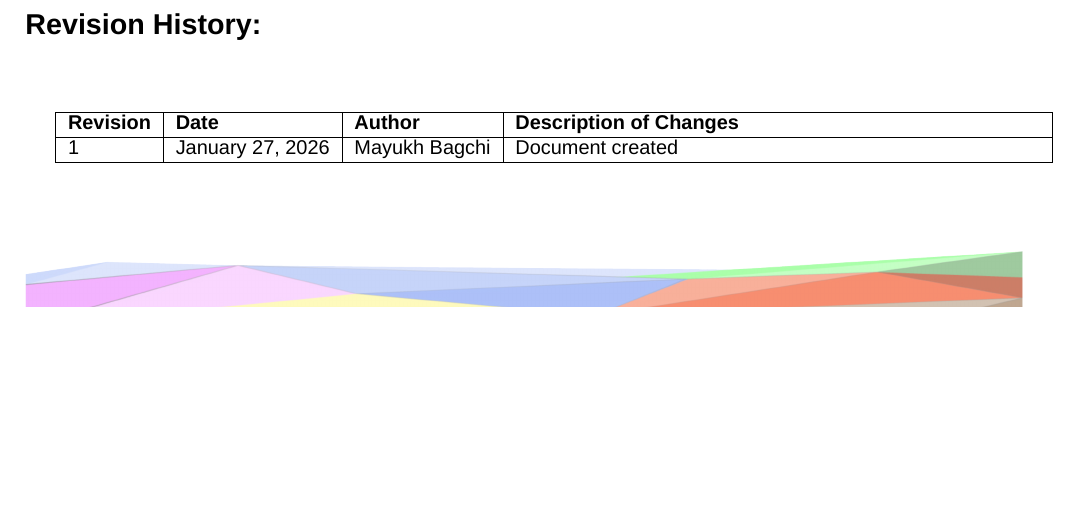
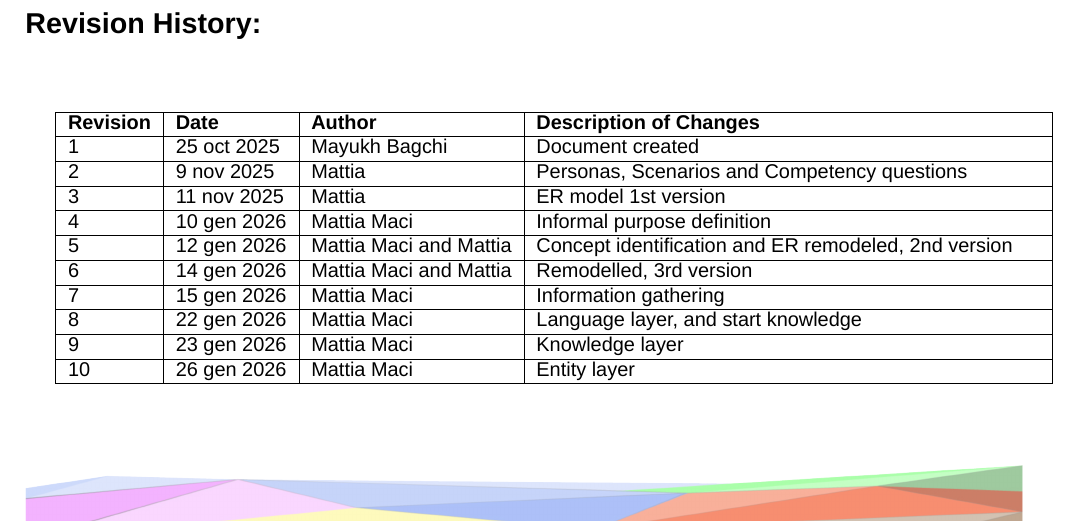
Before and after one commit to zerise000/KG_Project2025_ClimateChange, a LaTeX document (Documentation/report.tex): part of page 3 of 20, cut so that both start at the same text, the shorter picture padded with empty space. Compiled offline with XeLaTeX; a missing font is replaced by an installed copy or a similar font.

Commit message:
revisionhistory

```diff
--- a/Documentation/report.tex
+++ b/Documentation/report.tex
@@ -37,7 +37,16 @@
 \author{Mattia Santaniello, Mattia Maci}
 
 \revisionhistory{
-    \revision{1}{\today}{Mayukh Bagchi}{Document created}
+    \revision{1}{25 oct 2025}{Mayukh Bagchi}{Document created}
+    \revision{2}{9 nov 2025}{Mattia}{Personas, Scenarios and Competency questions}
+    \revision{3}{11 nov 2025}{Mattia}{ER model 1st version}
+    \revision{4}{10 gen 2026}{Mattia Maci}{Informal purpose definition}
+    \revision{5}{12 gen 2026}{Mattia Maci and Mattia}{Concept identification and ER remodeled, 2nd version}
+    \revision{6}{14 gen 2026}{Mattia Maci and Mattia}{Remodelled, 3rd version}
+    \revision{7}{15 gen 2026}{Mattia Maci}{Information gathering}
+    \revision{8}{22 gen 2026}{Mattia Maci}{Language layer, and start knowledge}
+    \revision{9}{23 gen 2026}{Mattia Maci}{Knowledge layer}
+    \revision{10}{26 gen 2026}{Mattia Maci}{Entity layer}
 }
 \newpage
 
```
Also changed, not shown: Documentation/report.pdf, 2 other files.
